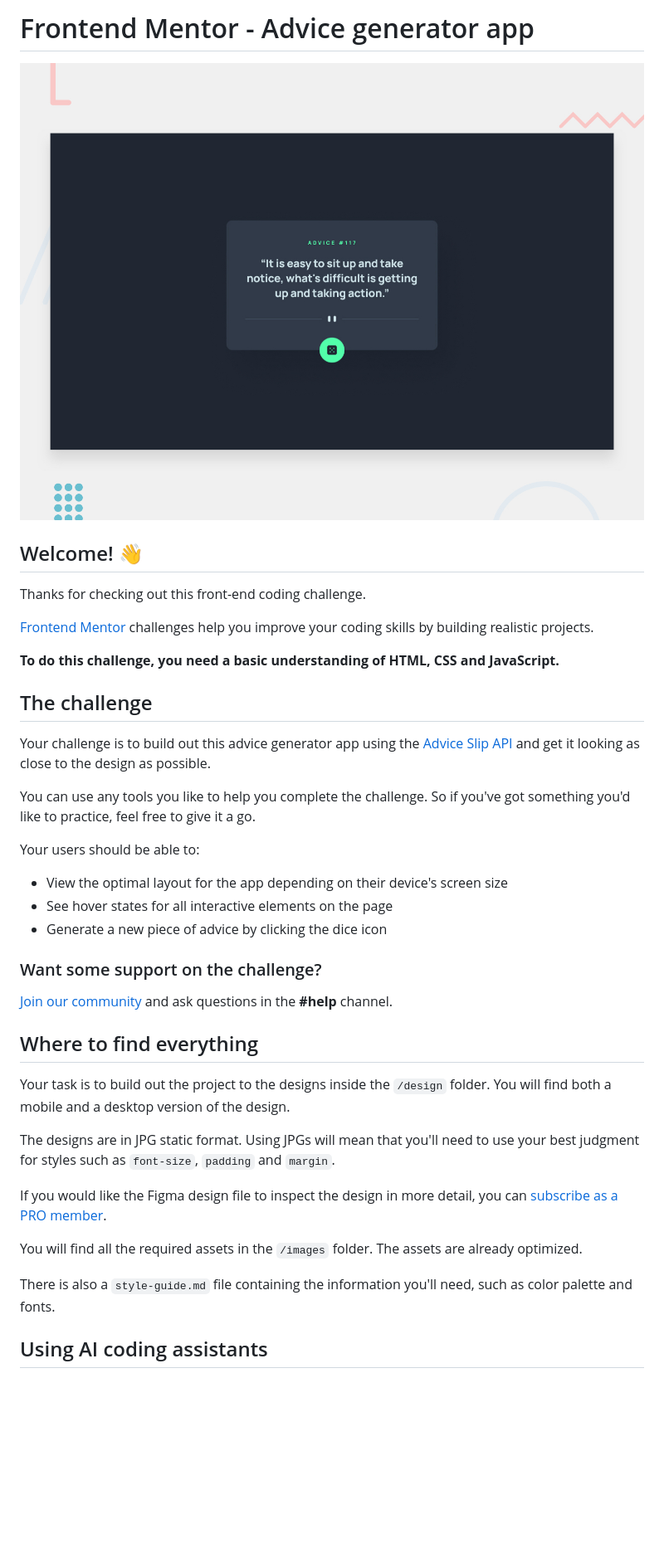
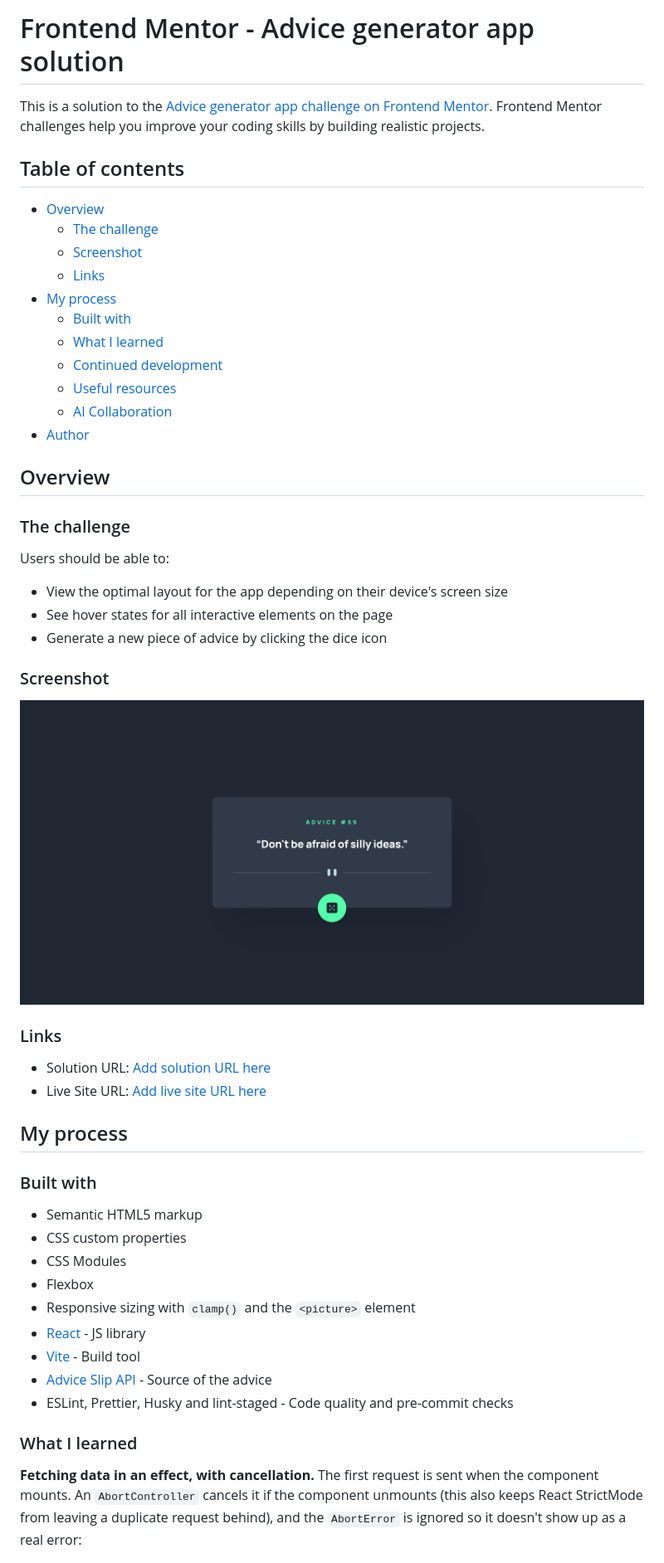
Before and after one commit to runny-life/advice-generator-app, a Markdown page: README.md, the part around one of its changes. Shown at 83% size. Rendered like a GitHub page; pictures changed too: screenshot.png (added); blank space fills up the shorter version.

Commit message:
docs: add README with solution overview

```diff
--- a/README.md
+++ b/README.md
@@ -1,42 +1,59 @@
-# Frontend Mentor - Advice generator app
+# Frontend Mentor - Advice generator app solution
 
-![Design preview for the Advice generator app coding challenge](preview.jpg)
+This is a solution to
+the [Advice generator app challenge on Frontend Mentor](https://www.frontendmentor.io/challenges/advice-generator-app-QdUG-13db).
+Frontend Mentor challenges help you improve your coding skills by building realistic projects.
 
-## Welcome! 👋
+## Table of contents
 
-Thanks for checking out this front-end coding challenge.
+- [Overview](#overview)
+  - [The challenge](#the-challenge)
+  - [Screenshot](#screenshot)
+  - [Links](#links)
+- [My process](#my-process)
+  - [Built with](#built-with)
+  - [What I learned](#what-i-learned)
+  - [Continued development](#continued-development)
+  - [Useful resources](#useful-resources)
+  - [AI Collaboration](#ai-collaboration)
+- [Author](#author)
 
-[Frontend Mentor](https://www.frontendmentor.io) challenges help you improve your coding skills by building realistic projects.
+## Overview
 
-**To do this challenge, you need a basic understanding of HTML, CSS and JavaScript.**
+### The challenge
 
-## The challenge
-
-Your challenge is to build out this advice generator app using the [Advice Slip API](https://api.adviceslip.com) and get it looking as close to the design as possible.
-
-You can use any tools you like to help you complete the challenge. So if you've got something you'd like to practice, feel free to give it a go.
-
-Your users should be able to:
+Users should be able to:
 
 - View the optimal layout for the app depending on their device's screen size
 - See hover states for all interactive elements on the page
 - Generate a new piece of advice by clicking the dice icon
 
-### Want some support on the challenge?
+### Screenshot
 
-[Join our community](https://www.frontendmentor.io/community) and ask questions in the **#help** channel.
+![Screenshot advice generatoe app project](./screenshot.png)
 
-## Where to find everything
+### Links
 
-Your task is to build out the project to the designs inside the `/design` folder. You will find both a mobile and a desktop version of the design.
+- Solution URL: [Add solution URL here](https://your-solution-url.com)
+- Live Site URL: [Add live site URL here](https://your-live-site-url.com)
 
-The designs are in JPG static format. Using JPGs will mean that you'll need to use your best judgment for styles such as `font-size`, `padding` and `margin`.
+## My process
 
-If you would like the Figma design file to inspect the design in more detail, you can [subscribe as a PRO member](https://www.frontendmentor.io/pro).
+### Built with
 
-You will find all the required assets in the `/images` folder. The assets are already optimized.
+- Semantic HTML5 markup
+- CSS custom properties
+- CSS Modules
+- Flexbox
+- Responsive sizing with `clamp()` and the `<picture>` element
+- [React](https://react.dev/) - JS library
+- [Vite](https://vite.dev/) - Build tool
+- [Advice Slip API](https://api.adviceslip.com/) - Source of the advice
+- ESLint, Prettier, Husky and lint-staged - Code quality and pre-commit checks
 
-There is also a `style-guide.md` file containing the information you'll need, such as color palette and fonts.
+### What I learned
 
-## Using AI coding assistants
+**Fetching data in an effect, with cancellation.** The first request is sent when the component mounts. An
+`AbortController` cancels it if the component unmounts (this also keeps React StrictMode from leaving a duplicate
+request behind), and the `AbortError` is ignored so it doesn't show up as a real error:
 
```
Also changed, not shown: other parts of README.md (+63 -47 lines), README-template.md (deleted, +0 -125 lines), challenges.md (added, +142 -0 lines).
